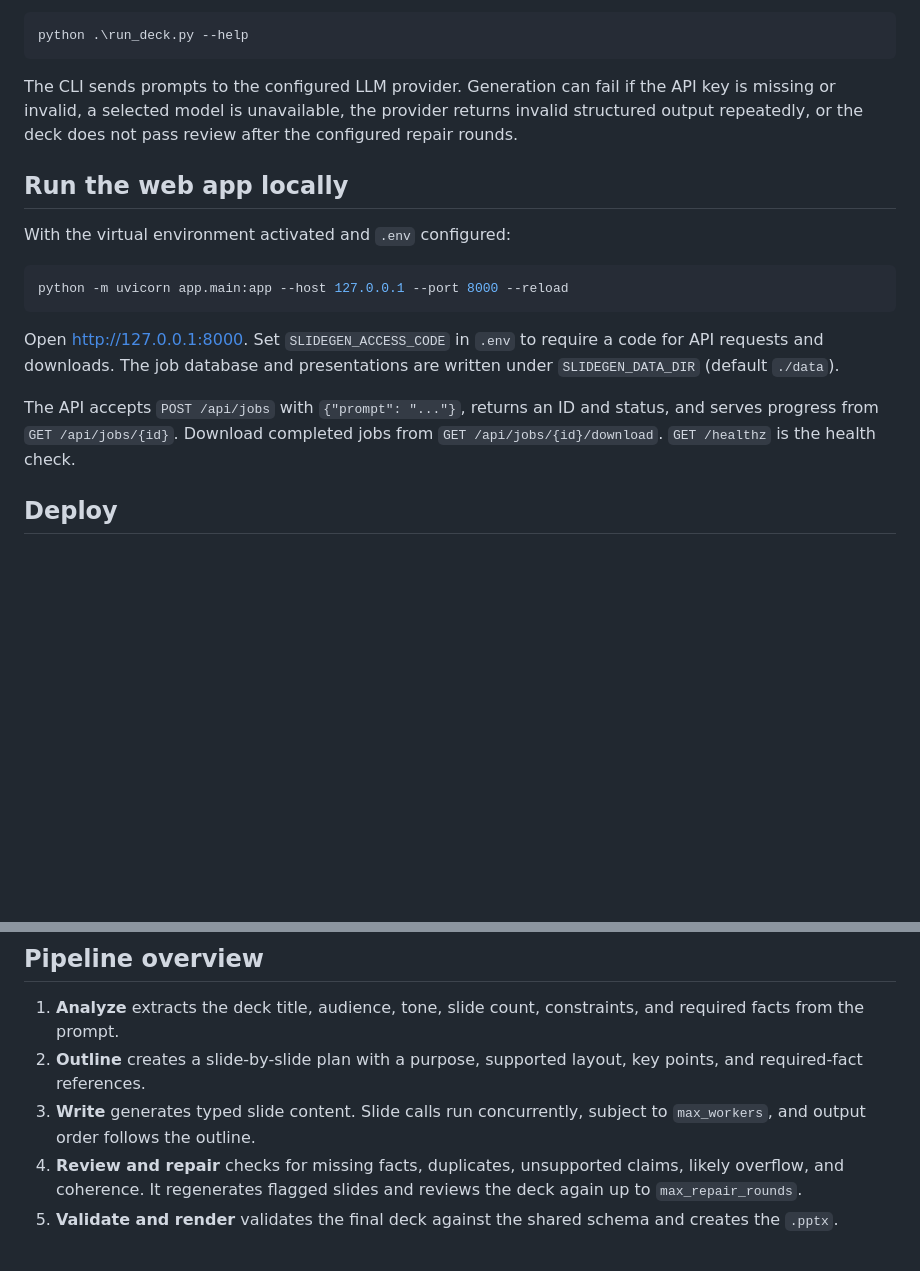
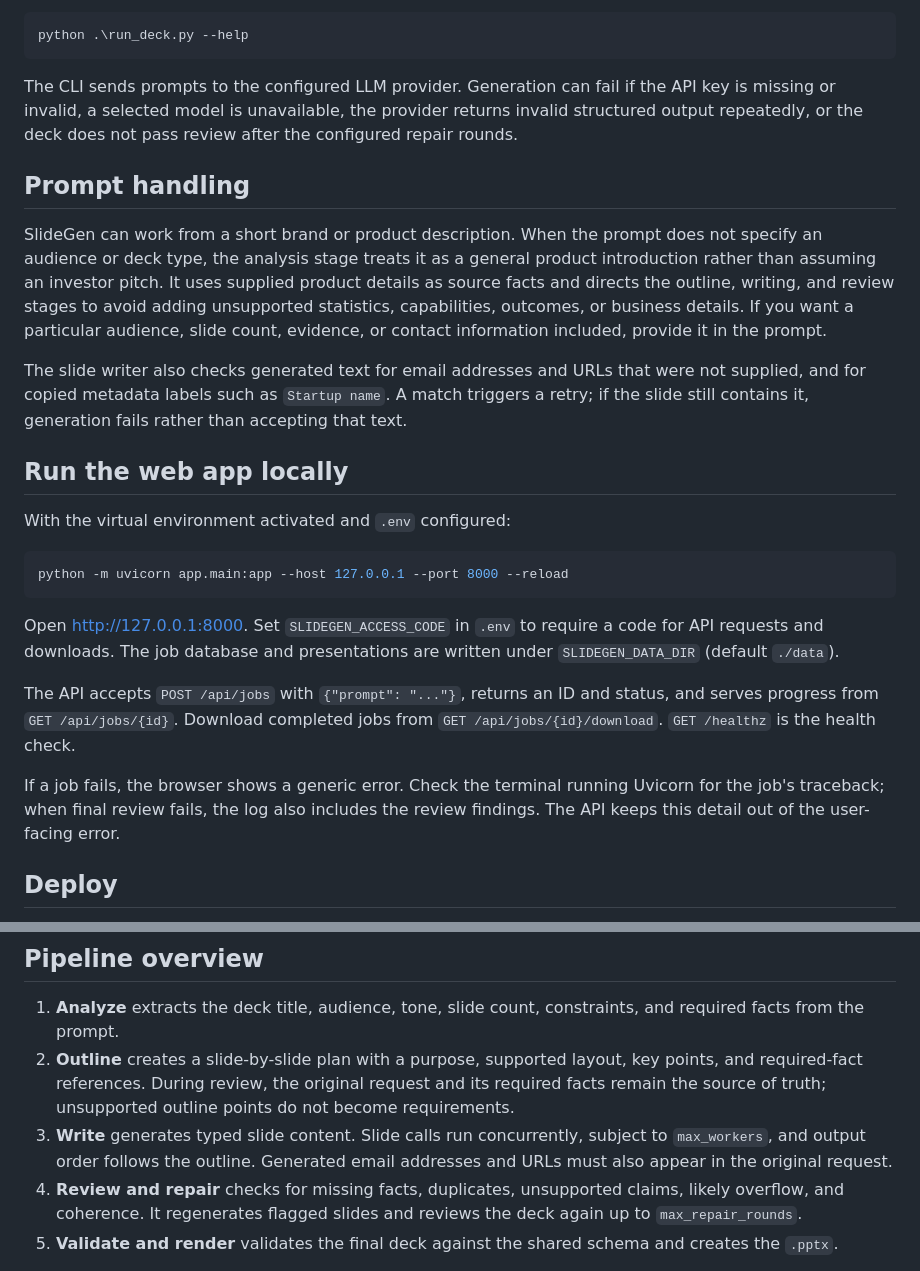
Before and after one commit to Abhi2939/SlideGen, a Markdown page: README.md, 2 parts joined by grey strips. Rendered like a GitHub page; blank space fills up the shorter version.

Commit message:
docs: explain prompt grounding and failures

```diff
--- a/README.md
+++ b/README.md
@@ -87,6 +87,12 @@ python .\run_deck.py --help
 
 The CLI sends prompts to the configured LLM provider. Generation can fail if the API key is missing or invalid, a selected model is unavailable, the provider returns invalid structured output repeatedly, or the deck does not pass review after the configured repair rounds.
 
+## Prompt handling
+
+SlideGen can work from a short brand or product description. When the prompt does not specify an audience or deck type, the analysis stage treats it as a general product introduction rather than assuming an investor pitch. It uses supplied product details as source facts and directs the outline, writing, and review stages to avoid adding unsupported statistics, capabilities, outcomes, or business details. If you want a particular audience, slide count, evidence, or contact information included, provide it in the prompt.
+
+The slide writer also checks generated text for email addresses and URLs that were not supplied, and for copied metadata labels such as `Startup name`. A match triggers a retry; if the slide still contains it, generation fails rather than accepting that text.
+
 ## Run the web app locally
 
 With the virtual environment activated and `.env` configured:
@@ -98,6 +104,8 @@ python -m uvicorn app.main:app --host 127.0.0.1 --port 8000 --reload
 Open <http://127.0.0.1:8000>. Set `SLIDEGEN_ACCESS_CODE` in `.env` to require a code for API requests and downloads. The job database and presentations are written under `SLIDEGEN_DATA_DIR` (default `./data`).
 
 The API accepts `POST /api/jobs` with `{"prompt": "..."}`, returns an ID and status, and serves progress from `GET /api/jobs/{id}`. Download completed jobs from `GET /api/jobs/{id}/download`. `GET /healthz` is the health check.
+
+If a job fails, the browser shows a generic error. Check the terminal running Uvicorn for the job's traceback; when final review fails, the log also includes the review findings. The API keeps this detail out of the user-facing error.
 
 ## Deploy
 
@@ -163,8 +171,8 @@ print(output_path)
 ## Pipeline overview
 
 1. **Analyze** extracts the deck title, audience, tone, slide count, constraints, and required facts from the prompt.
-2. **Outline** creates a slide-by-slide plan with a purpose, supported layout, key points, and required-fact references.
-3. **Write** generates typed slide content. Slide calls run concurrently, subject to `max_workers`, and output order follows the outline.
+2. **Outline** creates a slide-by-slide plan with a purpose, supported layout, key points, and required-fact references. During review, the original request and its required facts remain the source of truth; unsupported outline points do not become requirements.
+3. **Write** generates typed slide content. Slide calls run concurrently, subject to `max_workers`, and output order follows the outline. Generated email addresses and URLs must also appear in the original request.
 4. **Review and repair** checks for missing facts, duplicates, unsupported claims, likely overflow, and coherence. It regenerates flagged slides and reviews the deck again up to `max_repair_rounds`.
 5. **Validate and render** validates the final deck against the shared schema and creates the `.pptx`.
 
```
